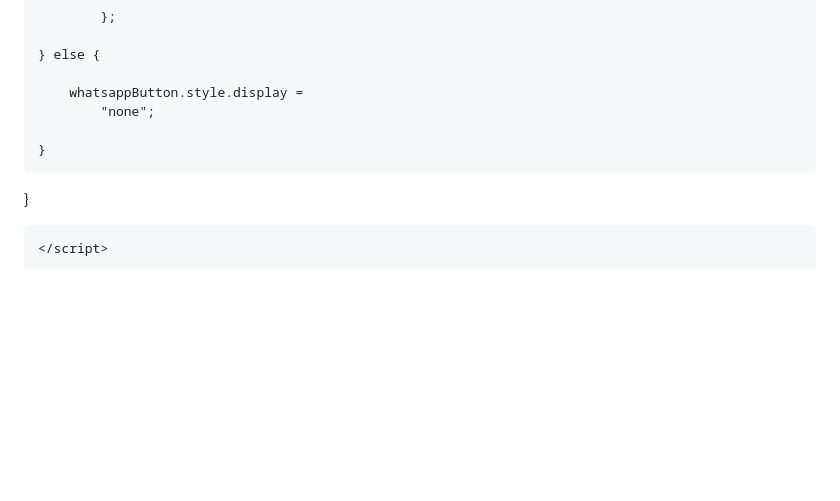
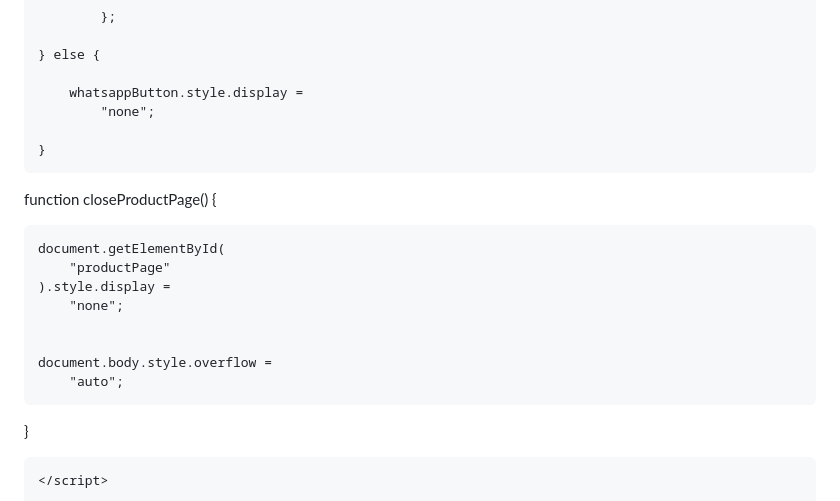
Before and after one commit to silumesi710-netizen/sioma-market, a Markdown page: README.md, the part around the change. Drawn GitHub-style; blank space fills up the shorter version.

Commit message:
Implement closeProductPage function in README
Add function to close the product page and reset overflow.

```diff
--- a/README.md
+++ b/README.md
@@ -711,6 +711,17 @@ async function viewListing(id) {
 
     }
 
+function closeProductPage() {
+
+    document.getElementById(
+        "productPage"
+    ).style.display =
+        "none";
+
+
+    document.body.style.overflow =
+        "auto";
+
 }
 
     </script>
```
